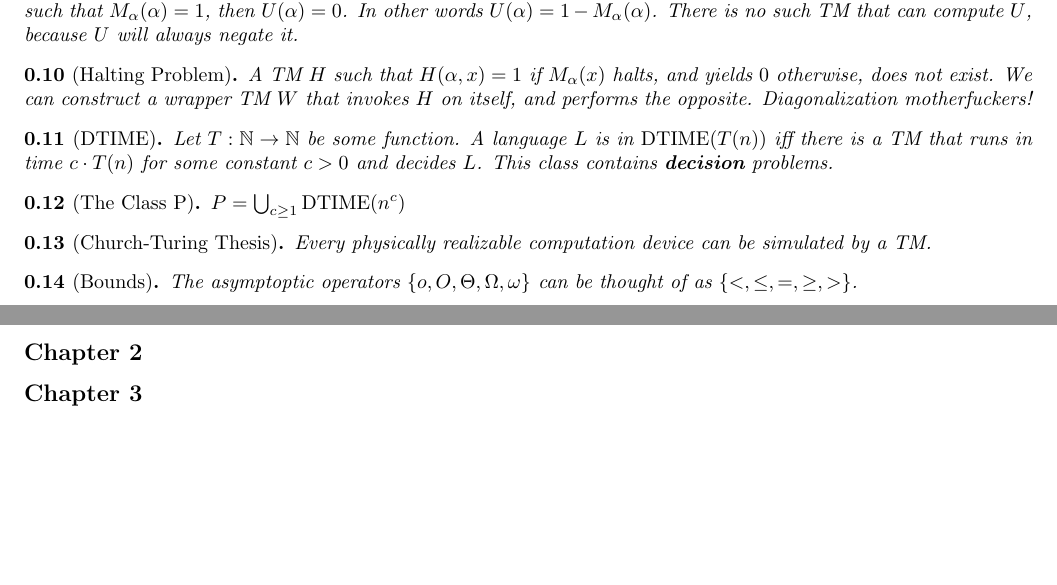
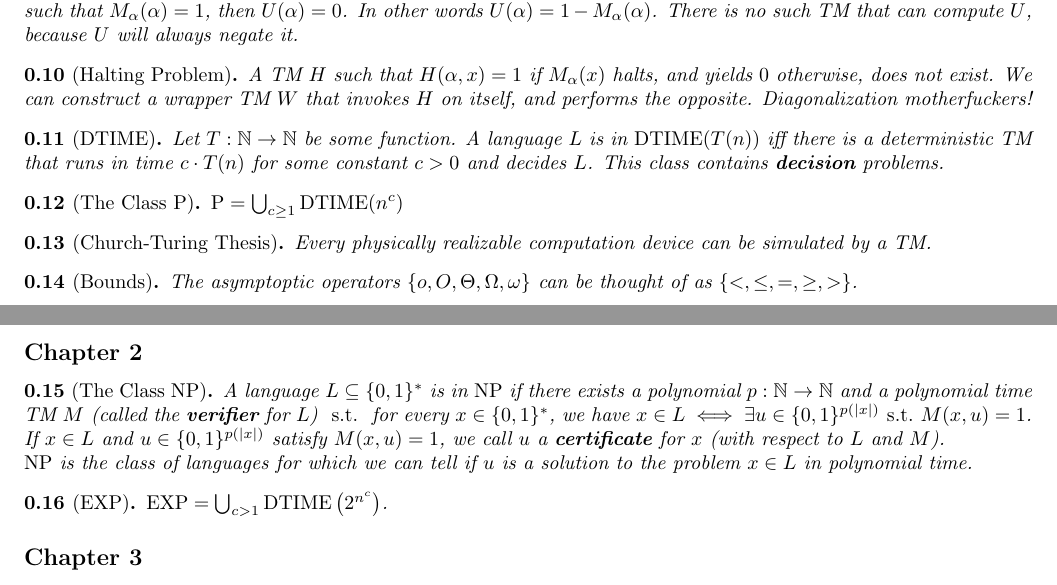
Before and after one commit to annieechen/cpsc468-midterm-review, a LaTeX document (cpsc468-midterm-review.tex): two parts of pages 1 and 2 of 2, joined at a grey line, cut so that both start at the same text, the shorter picture padded with empty space. Compiled offline with pdfLaTeX.

Commit message:
a few things form chapter 2

```diff
--- a/cpsc468-midterm-review.tex
+++ b/cpsc468-midterm-review.tex
@@ -54,6 +54,9 @@
 \newcommand{\ACCEPT}{\mathrm{ACCEPT}}
 \newcommand{\REJECT}{\mathrm{REJECT}}
 \newcommand{\DTIME}{\mathrm{DTIME}}
+\newcommand{\EXP}{\mathrm{EXP}}
+
+\newcommand{\st}{\mathrm{\ s.t.\ }}
 
 \subsection*{Chapter 1}
 \begin{note}[Turing Machine]
@@ -154,15 +157,16 @@
   Diagonalization motherfuckers!
 \end{note}
 
-\begin{note}[DTIME]
+\begin{note}[$\DTIME$]
   Let $T : \mathbb{N} \to \mathbb{N}$ be some function.
-  A language $L$ is in $\DTIME(T(n))$ iff there is a TM that runs in time
+  A language $L$ is in $\DTIME(T(n))$ iff there is a deterministic
+  TM that runs in time
   $c \cdot T(n)$ for some constant $c > 0$ and decides $L$.
   This class contains \textbf{decision} problems.
 \end{note}
 
-\begin{note}[The Class P]
-  $P = \bigcup_{c \geq 1} \DTIME(n^c)$
+\begin{note}[The Class $\PTIME$]
+  $\PTIME = \bigcup_{c \geq 1} \DTIME(n^c)$
 \end{note}
 
 \begin{note}[Church-Turing Thesis]
@@ -175,8 +179,22 @@
 \end{note}
 
 \subsection*{Chapter 2}
+\begin{note}[The Class $\NP$]
+  A language $L \subseteq \{0, 1\}^\ast$ is in $\NP$ if there exists a
+  polynomial $p : \mathbb{N} \to \mathbb{N}$ and a polynomial time TM $M$
+  (called the \textbf{verifier} for $L$) $\st$ for every
+  $x \in \{0, 1\}^\ast$, we have
+  $x \in L \iff \exists u \in \{0, 1\}^{p(|x|)} \st M(x, u) = 1$.
+  If $x \in L$ and $u \in \{0, 1\}^{p(|x|)}$ satisfy $M(x, u) = 1$,
+  we call $u$ a \textbf{certificate} for $x$ (with respect to $L$ and $M$).
 
+  $\NP$ is the class of languages for which we can tell if
+  $u$ is a solution to the problem $x \in L$ in polynomial time.
+\end{note}
 
+\begin{note}[$\EXP$]
+  $\EXP = \bigcup_{c > 1} \DTIME\left(2^{n^c}\right)$.
+\end{note}
 
 \subsection*{Chapter 3}
 
```
Also changed, not shown: cpsc468-midterm-review.pdf, 1 other file.
